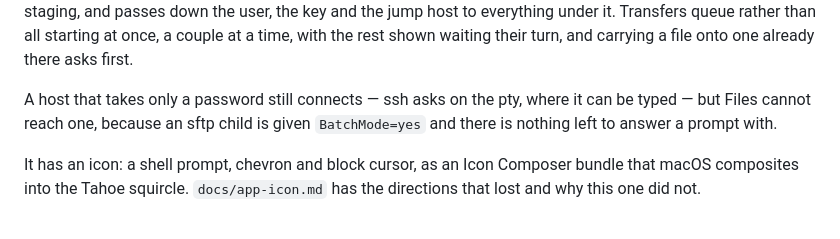
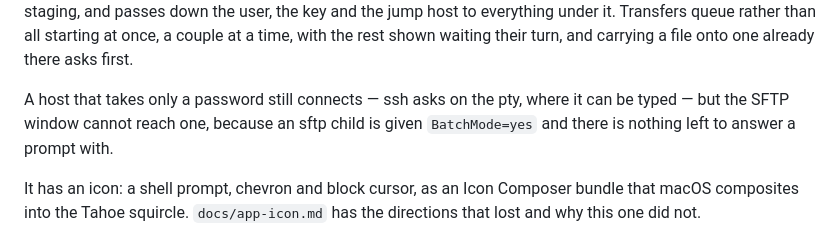
Before and after one commit to cuonggt/shellhand, a Markdown page: CLAUDE.md, the part around the change. Drawn GitHub-style.

```diff
--- a/CLAUDE.md
+++ b/CLAUDE.md
@@ -1293,8 +1293,8 @@ shown waiting their turn, and carrying a file onto one already there asks
 first.
 
 A host that takes only a password still connects — ssh asks on the pty, where
-it can be typed — but Files cannot reach one, because an sftp child is given
-`BatchMode=yes` and there is nothing left to answer a prompt with.
+it can be typed — but the SFTP window cannot reach one, because an sftp child
+is given `BatchMode=yes` and there is nothing left to answer a prompt with.
 
 It has an icon: a shell prompt, chevron and block cursor, as an Icon Composer
 bundle that macOS composites into the Tahoe squircle. `docs/app-icon.md` has
```
Also changed, not shown: README.md (+3 -1 lines), docs/architecture.md (+4 -3 lines).
